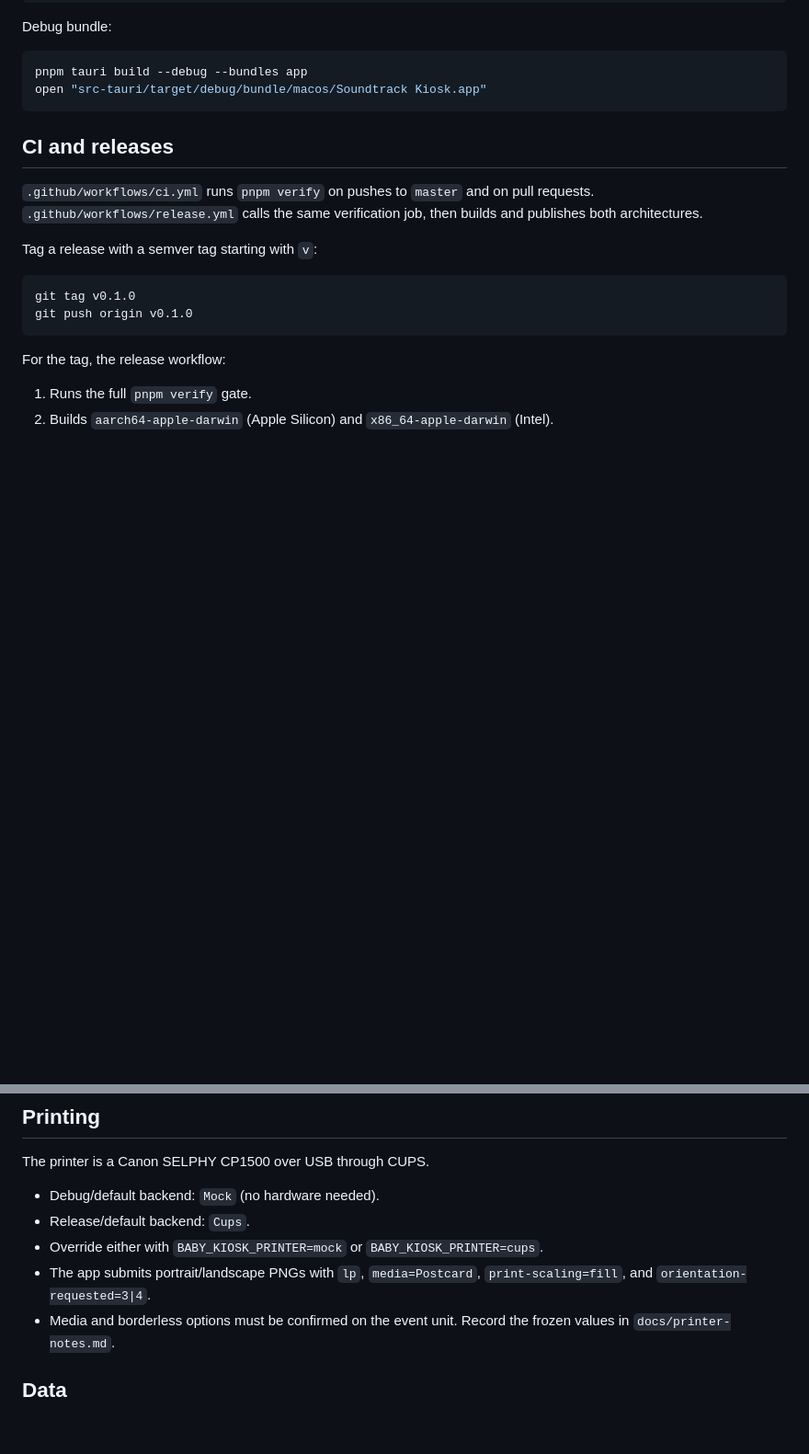
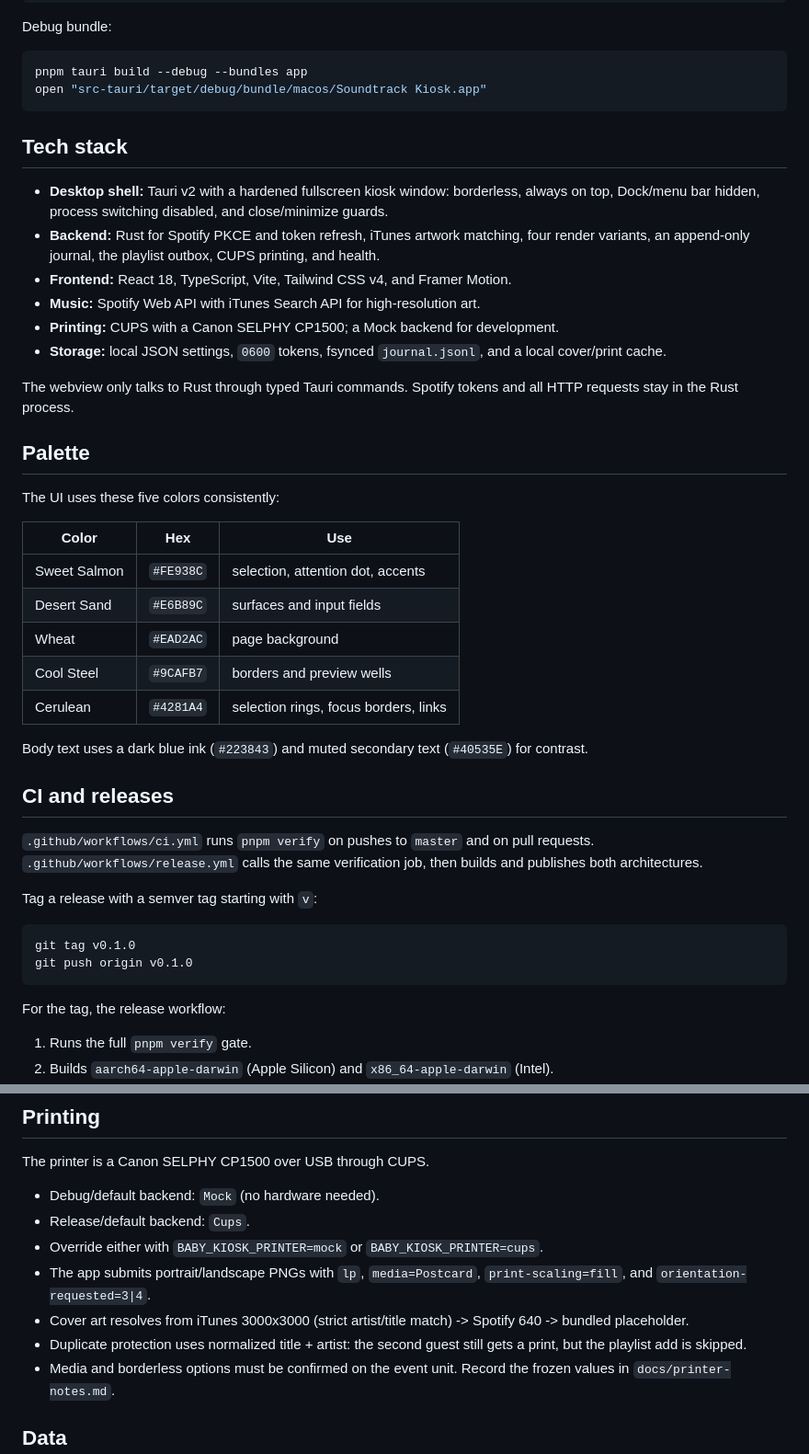
Before and after one commit to filo87/Soundtrack-Kiosk, a Markdown page: README.md, 2 parts joined by grey strips. Shown at 92% size. Drawn GitHub-style; blank space fills up the shorter version.

````diff
--- a/README.md
+++ b/README.md
@@ -84,6 +113,35 @@ Debug bundle:
 pnpm tauri build --debug --bundles app
 open "src-tauri/target/debug/bundle/macos/Soundtrack Kiosk.app"
 ```
+
+## Tech stack
+
+- **Desktop shell:** Tauri v2 with a hardened fullscreen kiosk window: borderless, always on top,
+  Dock/menu bar hidden, process switching disabled, and close/minimize guards.
+- **Backend:** Rust for Spotify PKCE and token refresh, iTunes artwork matching, four render
+  variants, an append-only journal, the playlist outbox, CUPS printing, and health.
+- **Frontend:** React 18, TypeScript, Vite, Tailwind CSS v4, and Framer Motion.
+- **Music:** Spotify Web API with iTunes Search API for high-resolution art.
+- **Printing:** CUPS with a Canon SELPHY CP1500; a Mock backend for development.
+- **Storage:** local JSON settings, `0600` tokens, fsynced `journal.jsonl`, and a local cover/print
+  cache.
+
+The webview only talks to Rust through typed Tauri commands. Spotify tokens and all HTTP requests
+stay in the Rust process.
+
+## Palette
+
+The UI uses these five colors consistently:
+
+| Color        | Hex       | Use                                   |
+| ------------ | --------- | ------------------------------------- |
+| Sweet Salmon | `#FE938C` | selection, attention dot, accents     |
+| Desert Sand  | `#E6B89C` | surfaces and input fields             |
+| Wheat        | `#EAD2AC` | page background                       |
+| Cool Steel   | `#9CAFB7` | borders and preview wells             |
+| Cerulean     | `#4281A4` | selection rings, focus borders, links |
+
+Body text uses a dark blue ink (`#223843`) and muted secondary text (`#40535E`) for contrast.
 
 ## CI and releases
 
@@ -161,6 +219,8 @@ The printer is a Canon SELPHY CP1500 over USB through CUPS.
 - Release/default backend: `Cups`.
 - Override either with `BABY_KIOSK_PRINTER=mock` or `BABY_KIOSK_PRINTER=cups`.
 - The app submits portrait/landscape PNGs with `lp`, `media=Postcard`, `print-scaling=fill`, and `orientation-requested=3|4`.
+- Cover art resolves from iTunes 3000x3000 (strict artist/title match) -> Spotify 640 -> bundled placeholder.
+- Duplicate protection uses normalized title + artist: the second guest still gets a print, but the playlist add is skipped.
 - Media and borderless options must be confirmed on the event unit. Record the frozen values in `docs/printer-notes.md`.
 
 ## Data
````
Also changed, not shown: other parts of README.md (+63 -34 lines), docs/screenshots/choose.png (added), docs/screenshots/name.png (added), docs/screenshots/search.png (added).
